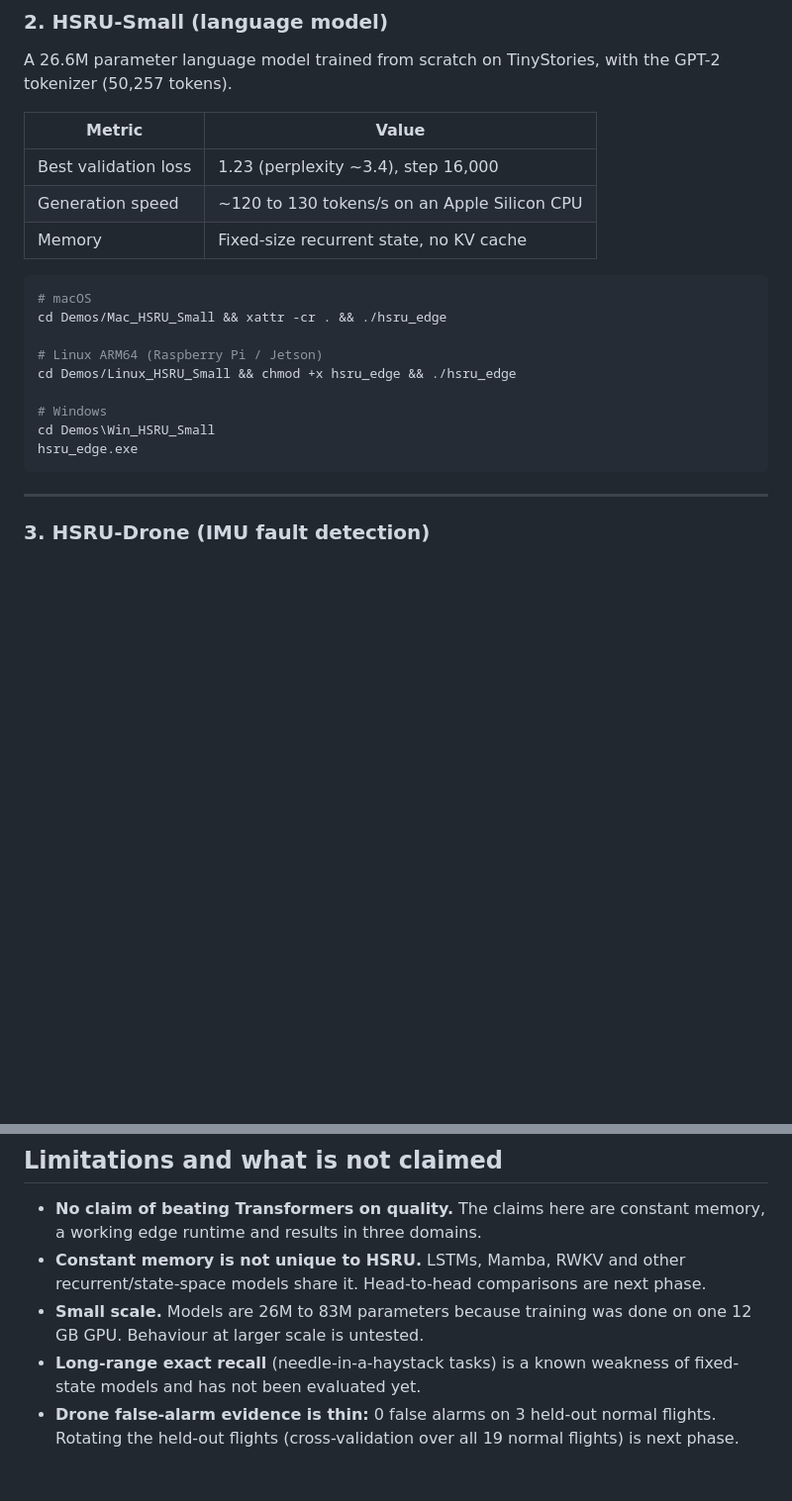
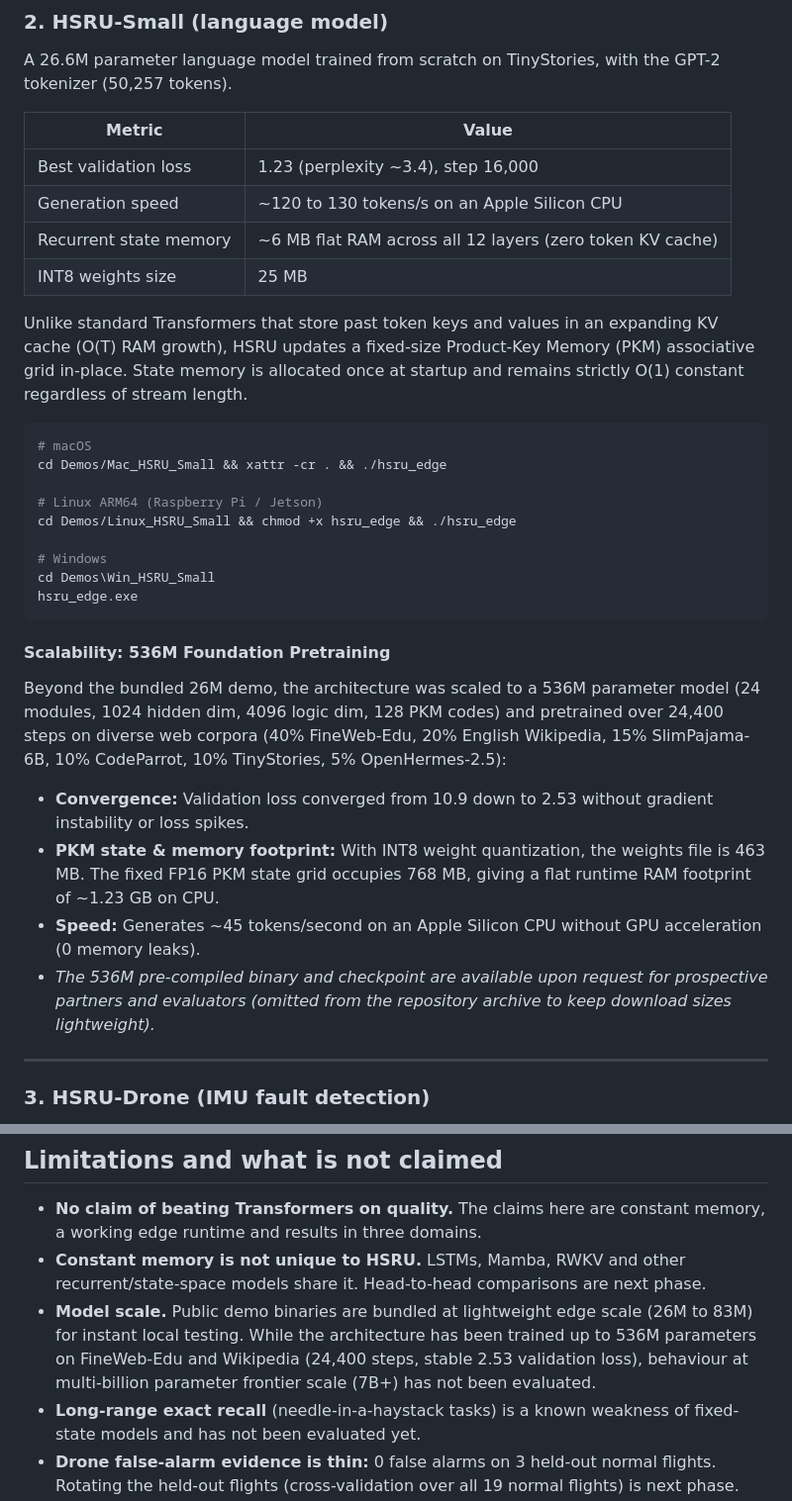
Before and after one commit to hsameerc/hsru-public, a Markdown page: README.md, 2 parts joined by grey strips. Shown at 99% size. GitHub-like rendering; blank space fills up the shorter version.

Commit message:
Document PKM recurrent state memory and 536M scaling results

````diff
--- a/README.md
+++ b/README.md
@@ -90,7 +90,10 @@ A 26.6M parameter language model trained from scratch on TinyStories, with the G
 |---|---|
 | Best validation loss | 1.23 (perplexity ~3.4), step 16,000 |
 | Generation speed | ~120 to 130 tokens/s on an Apple Silicon CPU |
-| Memory | Fixed-size recurrent state, no KV cache |
+| Recurrent state memory | ~6 MB flat RAM across all 12 layers (zero token KV cache) |
+| INT8 weights size | 25 MB |
+
+Unlike standard Transformers that store past token keys and values in an expanding KV cache (O(T) RAM growth), HSRU updates a fixed-size Product-Key Memory (PKM) associative grid in-place. State memory is allocated once at startup and remains strictly O(1) constant regardless of stream length.
 
 ```bash
 # macOS
@@ -103,6 +106,13 @@ cd Demos/Linux_HSRU_Small && chmod +x hsru_edge && ./hsru_edge
 cd Demos\Win_HSRU_Small
 hsru_edge.exe
 ```
+
+#### Scalability: 536M Foundation Pretraining
+Beyond the bundled 26M demo, the architecture was scaled to a 536M parameter model (24 modules, 1024 hidden dim, 4096 logic dim, 128 PKM codes) and pretrained over 24,400 steps on diverse web corpora (40% FineWeb-Edu, 20% English Wikipedia, 15% SlimPajama-6B, 10% CodeParrot, 10% TinyStories, 5% OpenHermes-2.5):
+* **Convergence:** Validation loss converged from 10.9 down to 2.53 without gradient instability or loss spikes.
+* **PKM state & memory footprint:** With INT8 weight quantization, the weights file is 463 MB. The fixed FP16 PKM state grid occupies 768 MB, giving a flat runtime RAM footprint of ~1.23 GB on CPU.
+* **Speed:** Generates ~45 tokens/second on an Apple Silicon CPU without GPU acceleration (0 memory leaks).
+* *The 536M pre-compiled binary and checkpoint are available upon request for prospective partners and evaluators (omitted from the repository archive to keep download sizes lightweight).*
 
 ---
 
@@ -158,7 +168,7 @@ Output h[t]
 
 * **No claim of beating Transformers on quality.** The claims here are constant memory, a working edge runtime and results in three domains.
 * **Constant memory is not unique to HSRU.** LSTMs, Mamba, RWKV and other recurrent/state-space models share it. Head-to-head comparisons are next phase.
-* **Small scale.** Models are 26M to 83M parameters because training was done on one 12 GB GPU. Behaviour at larger scale is untested.
+* **Model scale.** Public demo binaries are bundled at lightweight edge scale (26M to 83M) for instant local testing. While the architecture has been trained up to 536M parameters on FineWeb-Edu and Wikipedia (24,400 steps, stable 2.53 validation loss), behaviour at multi-billion parameter frontier scale (7B+) has not been evaluated.
 * **Long-range exact recall** (needle-in-a-haystack tasks) is a known weakness of fixed-state models and has not been evaluated yet.
 * **Drone false-alarm evidence is thin:** 0 false alarms on 3 held-out normal flights. Rotating the held-out flights (cross-validation over all 19 normal flights) is next phase.
 * **Platform coverage is partial** (see the demo table).
````
